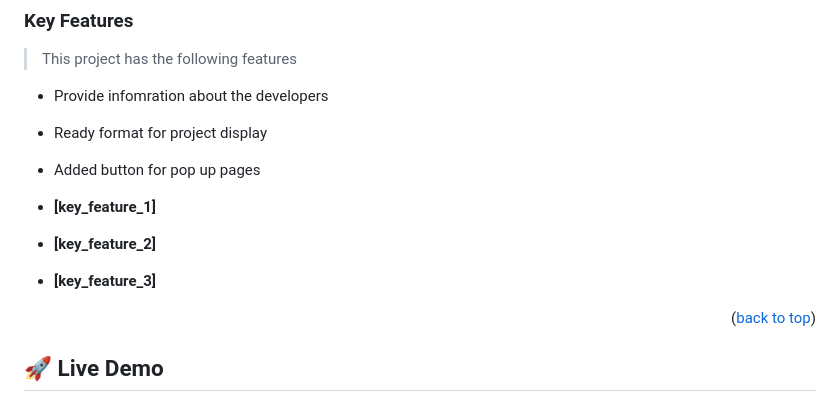
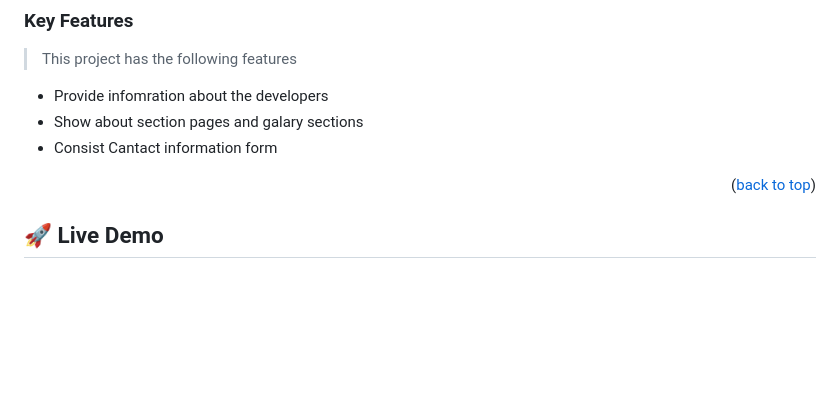
Before and after one commit to brhanuhailu/brhanuhailu.github.io, a Markdown page: readme.md, the part around the change. GitHub-like rendering; blank space fills up the shorter version.

```diff
--- a/readme.md
+++ b/readme.md
@@ -89,12 +89,8 @@ After you're finished please remove all the comments and instructions!
 > This project has the following features
 
 - Provide infomration about the developers
-- Ready format for project display
-- Added button for pop up pages
-
-- **[key_feature_1]**
-- **[key_feature_2]**
-- **[key_feature_3]**
+- Show about section pages and galary sections
+- Consist Cantact information form
 
 <p align="right">(<a href="#readme-top">back to top</a>)</p>
 
```
